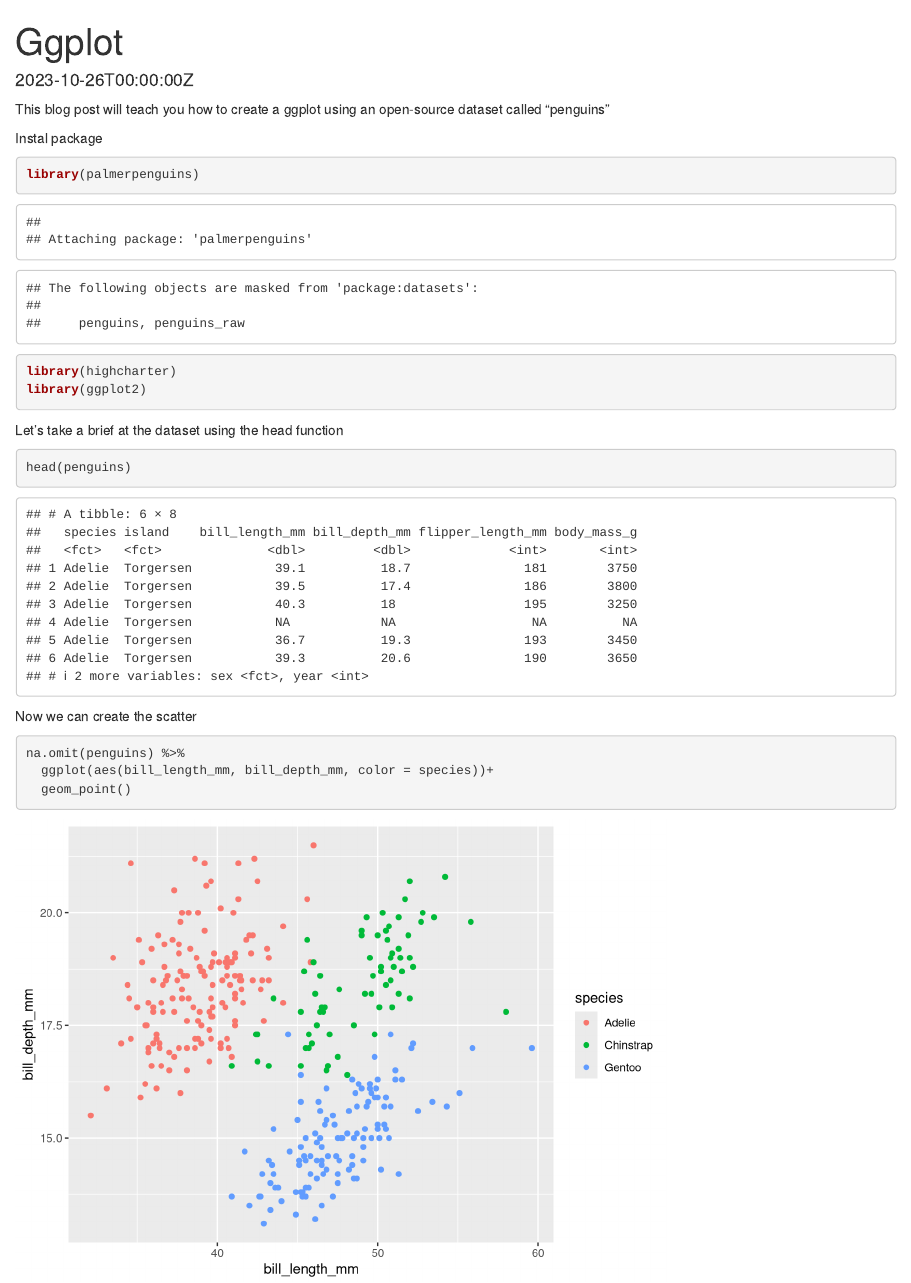
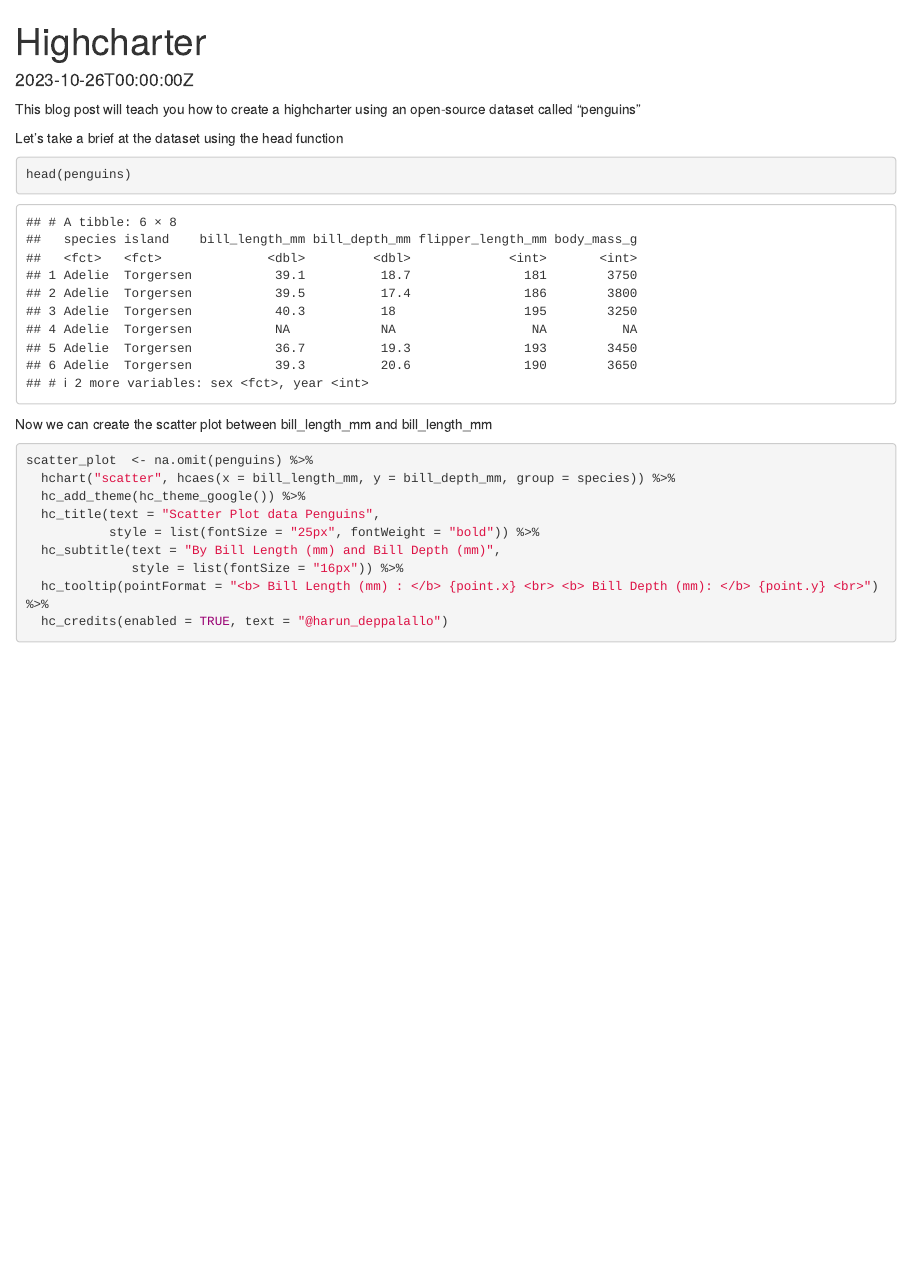
Before and after one commit to Deppalallo/academic-website, an R Markdown document (content/project/internal project/index.Rmd): the page in a window 1100 px wide, from its top. Rendered offline with R 4.5, knitr and Pandoc, with nearby package versions; some code elsewhere in the file could not run offline; common packages that the code uses without loading them are loaded.

Commit message:
internal project

````diff
--- a/content/project/internal project/index.Rmd
+++ b/content/project/internal project/index.Rmd
@@ -10,24 +10,25 @@ links:
   name: Follow
   url: https://twitter.com/georgecushen
 slides: example
-summary: An example of visualization Penguins data using ggplot2 package.
+summary: An example of visualization Penguins data using highcharter package.
 tags:
 - Deep Learning
-title: Ggplot
+title: Highcharter
 url_code: ""
 url_pdf: ""
 url_slides: ""
 url_video: ""
 ---
 
-This blog post will teach you how to create a ggplot using an open-source dataset called "penguins"
+This blog post will teach you how to create a highcharter using an open-source dataset called "penguins"
 
-Instal package
+```{r, include=FALSE}
 
-```{r}
+# Instal packages
+
 library(palmerpenguins)
 library(highcharter)
-library(ggplot2)
+library(widgetframe)
 ```
 
 Let's take a brief at the dataset using the head function
@@ -35,8 +36,14 @@ Let's take a brief at the dataset using the head function
 head(penguins)
 ```
 
-Now we can create the scatter
+Now we can create the scatter plot between bill_length_mm and bill_length_mm
 ```{r}
-na.omit(penguins) %>%
-  ggplot(aes(bill_length_mm, bill_depth_mm, color = species))+
-  geom_point()
+scatter_plot  <- na.omit(penguins) %>%
+  hchart("scatter", hcaes(x = bill_length_mm, y = bill_depth_mm, group = species)) %>%
+  hc_add_theme(hc_theme_google()) %>%
+  hc_title(text = "Scatter Plot data Penguins",
+           style = list(fontSize = "25px", fontWeight = "bold")) %>%
+  hc_subtitle(text = "By Bill Length (mm) and Bill Depth (mm)",
+              style = list(fontSize = "16px")) %>%
+  hc_tooltip(pointFormat = "<b> Bill Length (mm) : </b> {point.x} <br> <b> Bill Depth (mm): </b> {point.y} <br>") %>%
+  hc_credits(enabled = TRUE, text = "@harun_deppalallo")
````
Also changed, not shown: content/project/internal project/index.md (deleted), content/project/internal project/index_files/figure-html/unnamed-chunk-3-1.png (deleted), content/project/internal project/index.Rmd (2 more changed lines).
